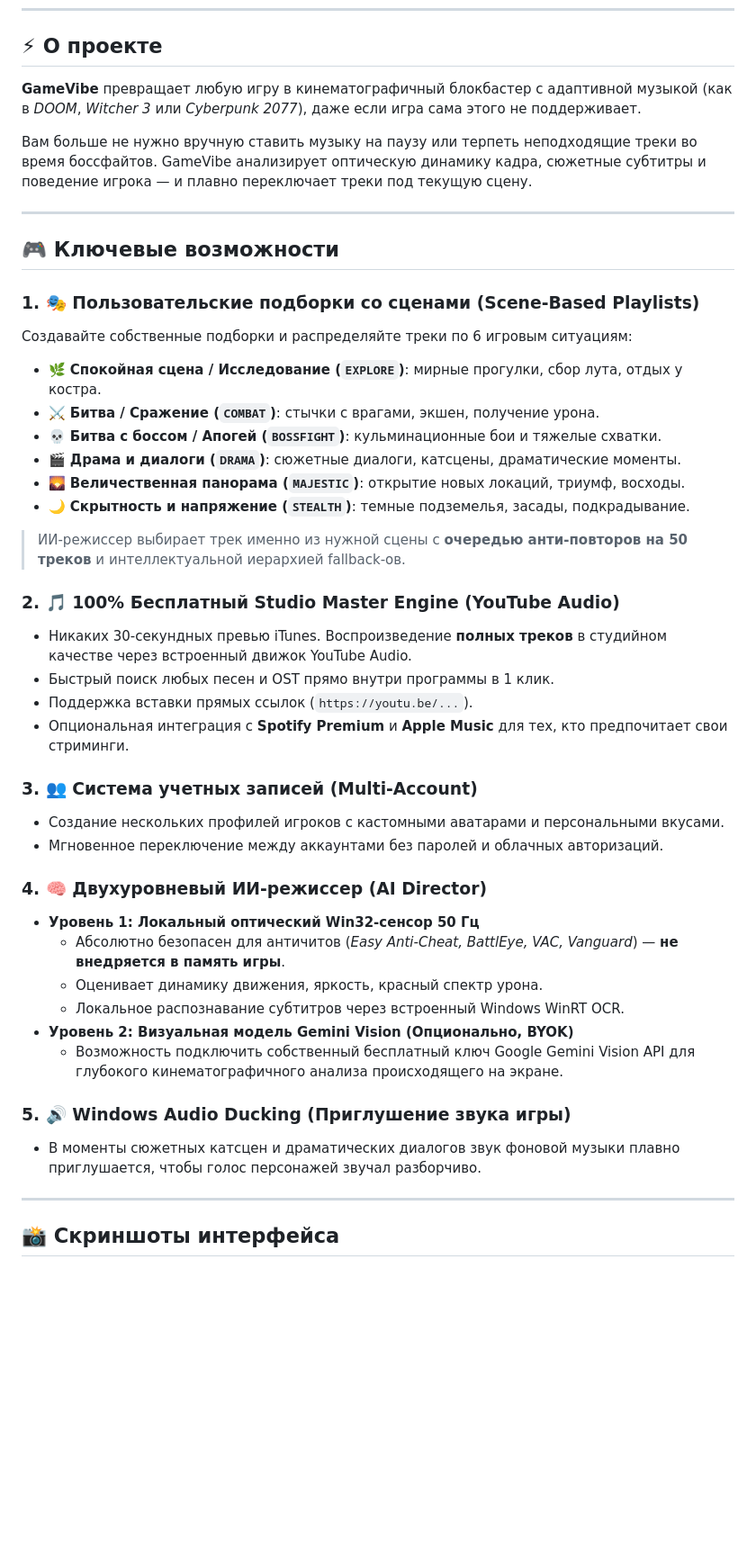
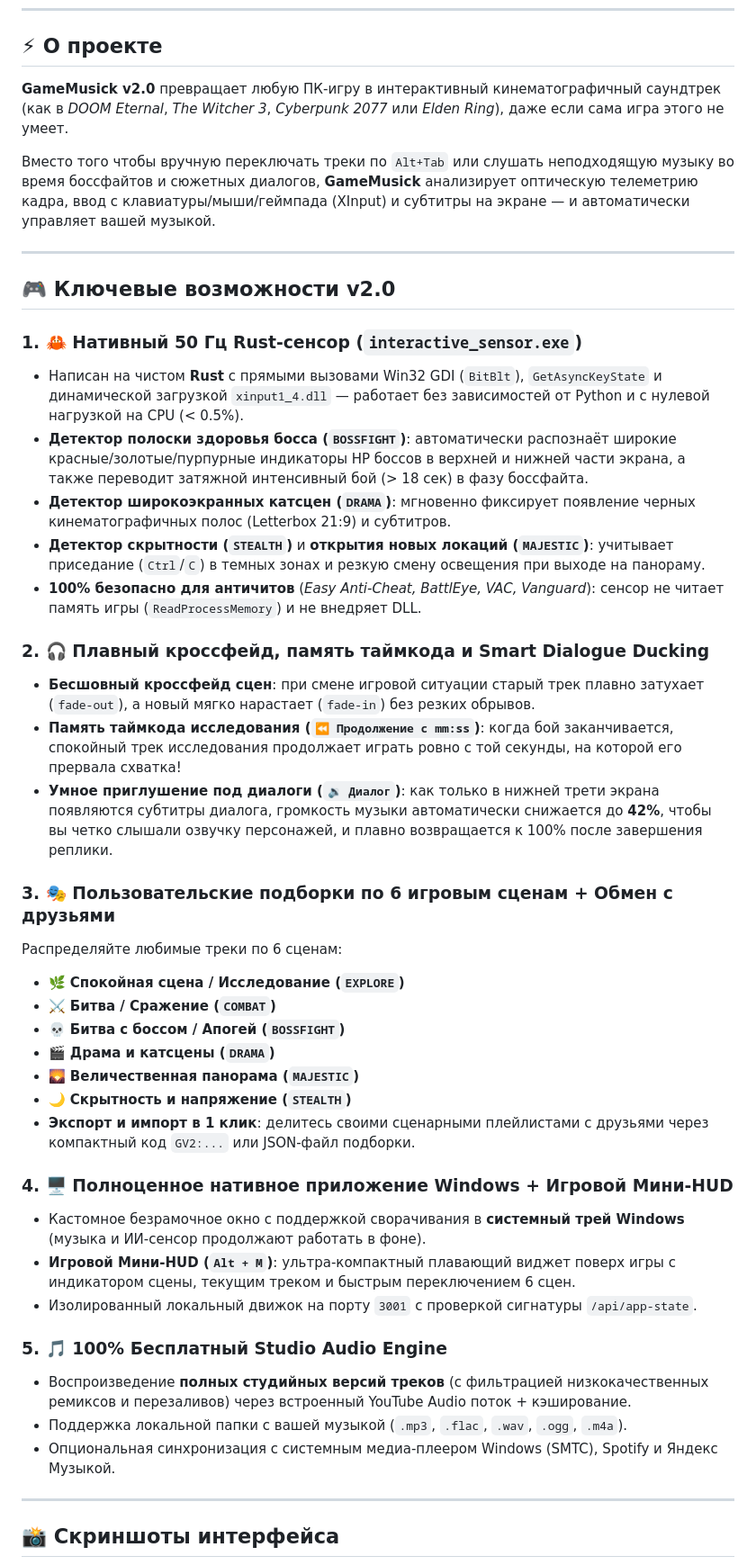
Before and after one commit to maratello1/gamemusick, a Markdown page: README.md, the part around one of its changes. Shown at 90% size. Rendered like a GitHub page; blank space fills up the shorter version.

Commit message:
feat(brand): rebrand to GameMusick v2.0 with PlayStation note logo, update native executables & README

```diff
--- a/README.md
+++ b/README.md
@@ -18,45 +18,45 @@
 
 ## ⚡ О проекте
 
-**GameVibe** превращает любую игру в кинематографичный блокбастер с адаптивной музыкой (как в *DOOM*, *Witcher 3* или *Cyberpunk 2077*), даже если игра сама этого не поддерживает.
+**GameMusick v2.0** превращает любую ПК-игру в интерактивный кинематографичный саундтрек (как в *DOOM Eternal*, *The Witcher 3*, *Cyberpunk 2077* или *Elden Ring*), даже если сама игра этого не умеет.
 
-Вам больше не нужно вручную ставить музыку на паузу или терпеть неподходящие треки во время боссфайтов. GameVibe анализирует оптическую динамику кадра, сюжетные субтитры и поведение игрока — и плавно переключает треки под текущую сцену.
+Вместо того чтобы вручную переключать треки по `Alt+Tab` или слушать неподходящую музыку во время боссфайтов и сюжетных диалогов, **GameMusick** анализирует оптическую телеметрию кадра, ввод с клавиатуры/мыши/геймпада (XInput) и субтитры на экране — и автоматически управляет вашей музыкой.
 
 ---
 
-## 🎮 Ключевые возможности
+## 🎮 Ключевые возможности v2.0
 
-### 1. 🎭 Пользовательские подборки со сценами (Scene-Based Playlists)
-Создавайте собственные подборки и распределяйте треки по 6 игровым ситуациям:
-- 🌿 **Спокойная сцена / Исследование (`EXPLORE`)**: мирные прогулки, сбор лута, отдых у костра.
-- ⚔️ **Битва / Сражение (`COMBAT`)**: стычки с врагами, экшен, получение урона.
-- 💀 **Битва с боссом / Апогей (`BOSSFIGHT`)**: кульминационные бои и тяжелые схватки.
-- 🎬 **Драма и диалоги (`DRAMA`)**: сюжетные диалоги, катсцены, драматические моменты.
-- 🌄 **Величественная панорама (`MAJESTIC`)**: открытие новых локаций, триумф, восходы.
-- 🌙 **Скрытность и напряжение (`STEALTH`)**: темные подземелья, засады, подкрадывание.
+### 1. 🦀 Нативный 50 Гц Rust-сенсор (`interactive_sensor.exe`)
+- Написан на чистом **Rust** с прямыми вызовами Win32 GDI (`BitBlt`), `GetAsyncKeyState` и динамической загрузкой `xinput1_4.dll` — работает без зависимостей от Python и с нулевой нагрузкой на CPU (< 0.5%).
+- **Детектор полоски здоровья босса (`BOSSFIGHT`)**: автоматически распознаёт широкие красные/золотые/пурпурные индикаторы HP боссов в верхней и нижней части экрана, а также переводит затяжной интенсивный бой (> 18 сек) в фазу боссфайта.
+- **Детектор широкоэкранных катсцен (`DRAMA`)**: мгновенно фиксирует появление черных кинематографичных полос (Letterbox 21:9) и субтитров.
+- **Детектор скрытности (`STEALTH`)** и **открытия новых локаций (`MAJESTIC`)**: учитывает приседание (`Ctrl`/`C`) в темных зонах и резкую смену освещения при выходе на панораму.
+- **100% безопасно для античитов** (*Easy Anti-Cheat, BattlEye, VAC, Vanguard*): сенсор не читает память игры (`ReadProcessMemory`) и не внедряет DLL.
 
-> ИИ-режиссер выбирает трек именно из нужной сцены с **очередью анти-повторов на 50 треков** и интеллектуальной иерархией fallback-ов.
+### 2. 🎧 Плавный кроссфейд, память таймкода и Smart Dialogue Ducking
+- **Бесшовный кроссфейд сцен**: при смене игровой ситуации старый трек плавно затухает (`fade-out`), а новый мягко нарастает (`fade-in`) без резких обрывов.
+- **Память таймкода исследования (`⏪ Продолжение с mm:ss`)**: когда бой заканчивается, спокойный трек исследования продолжает играть ровно с той секунды, на которой его прервала схватка!
+- **Умное приглушение под диалоги (`🔉 Диалог`)**: как только в нижней трети экрана появляются субтитры диалога, громкость музыки автоматически снижается до **42%**, чтобы вы четко слышали озвучку персонажей, и плавно возвращается к 100% после завершения реплики.
 
-### 2. 🎵 100% Бесплатный Studio Master Engine (YouTube Audio)
-- Никаких 30-секундных превью iTunes. Воспроизведение **полных треков** в студийном качестве через встроенный движок YouTube Audio.
-- Быстрый поиск любых песен и OST прямо внутри программы в 1 клик.
-- Поддержка вставки прямых ссылок (`https://youtu.be/...`).
-- Опциональная интеграция с **Spotify Premium** и **Apple Music** для тех, кто предпочитает свои стриминги.
+### 3. 🎭 Пользовательские подборки по 6 игровым сценам + Обмен с друзьями
+Распределяйте любимые треки по 6 сценам:
+- 🌿 **Спокойная сцена / Исследование (`EXPLORE`)**
+- ⚔️ **Битва / Сражение (`COMBAT`)**
+- 💀 **Битва с боссом / Апогей (`BOSSFIGHT`)**
+- 🎬 **Драма и катсцены (`DRAMA`)**
+- 🌄 **Величественная панорама (`MAJESTIC`)**
+- 🌙 **Скрытность и напряжение (`STEALTH`)**
+- **Экспорт и импорт в 1 клик**: делитесь своими сценарными плейлистами с друзьями через компактный код `GV2:...` или JSON-файл подборки.
 
-### 3. 👥 Система учетных записей (Multi-Account)
-- Создание нескольких профилей игроков с кастомными аватарами и персональными вкусами.
-- Мгновенное переключение между аккаунтами без паролей и облачных авторизаций.
+### 4. 🖥️ Полноценное нативное приложение Windows + Игровой Мини-HUD
+- Кастомное безрамочное окно с поддержкой сворачивания в **системный трей Windows** (музыка и ИИ-сенсор продолжают работать в фоне).
+- **Игровой Мини-HUD (`Alt + M`)**: ультра-компактный плавающий виджет поверх игры с индикатором сцены, текущим треком и быстрым переключением 6 сцен.
+- Изолированный локальный движок на порту `3001` с проверкой сигнатуры `/api/app-state`.
 
-### 4. 🧠 Двухуровневый ИИ-режиссер (AI Director)
-- **Уровень 1: Локальный оптический Win32-сенсор 50 Гц**
-  - Абсолютно безопасен для античитов (*Easy Anti-Cheat, BattlEye, VAC, Vanguard*) — **не внедряется в память игры**.
-  - Оценивает динамику движения, яркость, красный спектр урона.
-  - Локальное распознавание субтитров через встроенный Windows WinRT OCR.
-- **Уровень 2: Визуальная модель Gemini Vision (Опционально, BYOK)**
-  - Возможность подключить собственный бесплатный ключ Google Gemini Vision API для глубокого кинематографичного анализа происходящего на экране.
-
-### 5. 🔊 Windows Audio Ducking (Приглушение звука игры)
-- В моменты сюжетных катсцен и драматических диалогов звук фоновой музыки плавно приглушается, чтобы голос персонажей звучал разборчиво.
+### 5. 🎵 100% Бесплатный Studio Audio Engine
+- Воспроизведение **полных студийных версий треков** (с фильтрацией низкокачественных ремиксов и перезаливов) через встроенный YouTube Audio поток + кэширование.
+- Поддержка локальной папки с вашей музыкой (`.mp3`, `.flac`, `.wav`, `.ogg`, `.m4a`).
+- Опциональная синхронизация с системным медиа-плеером Windows (SMTC), Spotify и Яндекс Музыкой.
 
 ---
 
```
Also changed, not shown: other parts of README.md (+34 -40 lines), public/banner.png, public/icon.png, 11 other files.
